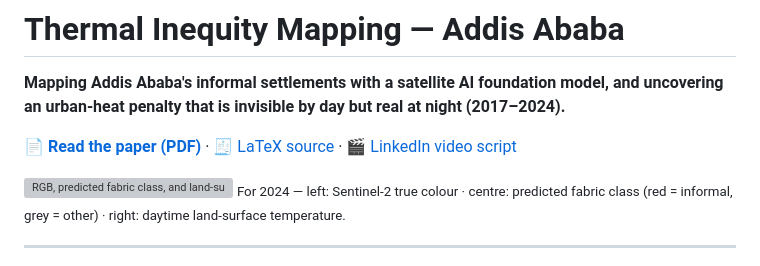
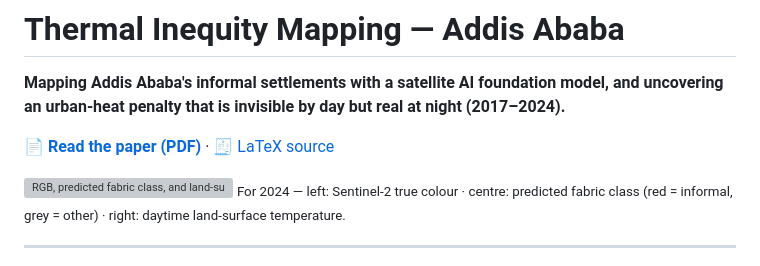
Before and after one commit to NahomAzmach/thermal-inequity-mapping, a Markdown page: README.md, the part around the change. Drawn GitHub-style; grey boxes are pictures that could not be loaded.

Commit message:
Update README.md
Removed LinkedIn video script link from README.

```diff
--- a/README.md
+++ b/README.md
@@ -2,7 +2,7 @@
 
 **Mapping Addis Ababa's informal settlements with a satellite AI foundation model, and uncovering an urban-heat penalty that is invisible by day but real at night (2017–2024).**
 
-📄 **[Read the paper (PDF)](_1_5em.pdf)** · 🧾 [LaTeX source](paper/main.tex) · 🎬 [LinkedIn video script](paper/linkedin_video_script.md)
+📄 **[Read the paper (PDF)](_1_5em.pdf)** · 🧾 [LaTeX source](paper/main.tex)
 
 ![RGB, predicted fabric class, and land-surface temperature for Addis Ababa, 2024](figures/panels_2024.png)
 <sub>For 2024 — left: Sentinel-2 true colour · centre: predicted fabric class (red = informal, grey = other) · right: daytime land-surface temperature.</sub>
```
